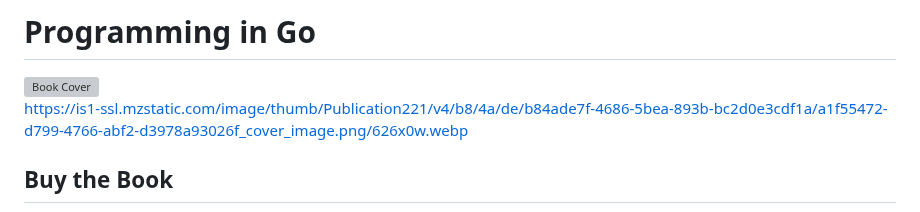
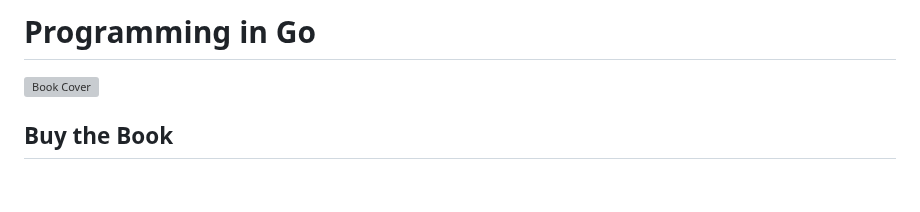
Before and after one commit to davismillerbooks/davismillerbooks.github.io, a Markdown page: docs/go.md, the part around the change. Rendered like a GitHub page; blank space fills up the shorter version; grey boxes are pictures that could not be loaded.

Commit message:
Update go.md
Remove teh hyperlink

```diff
--- a/docs/go.md
+++ b/docs/go.md
@@ -1,8 +1,6 @@
 # Programming in Go
 
 <img src="https://is1-ssl.mzstatic.com/image/thumb/Publication221/v4/b8/4a/de/b84ade7f-4686-5bea-893b-bc2d0e3cdf1a/a1f55472-d799-4766-abf2-d3978a93026f_cover_image.png/626x0w.webp" alt="Book Cover" width="150" />
-
-https://is1-ssl.mzstatic.com/image/thumb/Publication221/v4/b8/4a/de/b84ade7f-4686-5bea-893b-bc2d0e3cdf1a/a1f55472-d799-4766-abf2-d3978a93026f_cover_image.png/626x0w.webp
 
 ## Buy the Book
 
```
